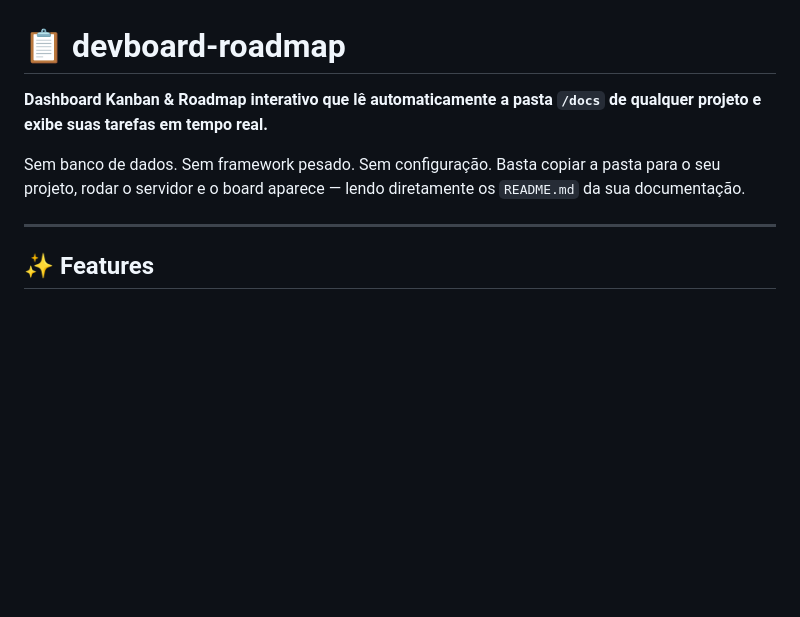
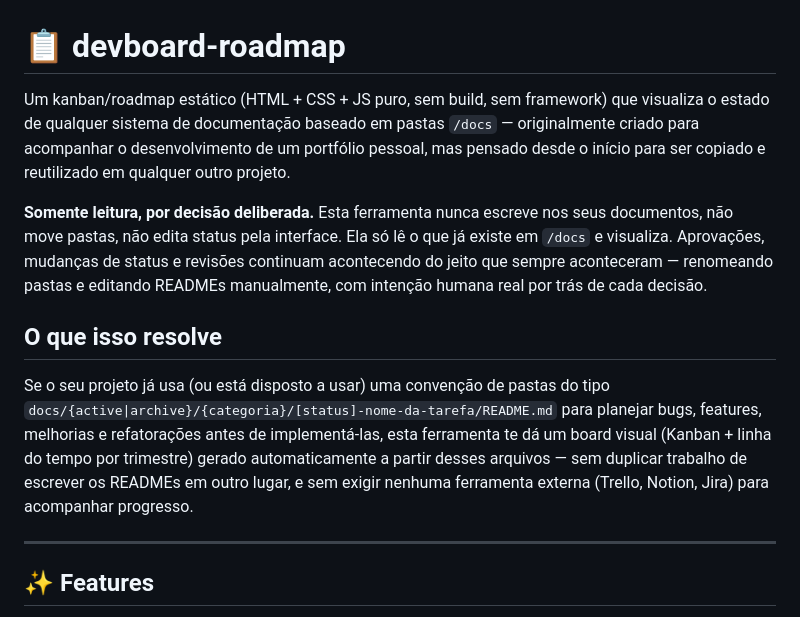
Before and after one commit to ShogunBP/devboard-roadmap, a Markdown page: README.md, the part around the change. Rendered like a GitHub page; blank space fills up the shorter version.

Commit message:
docs(readme): update intro text and add 'O que isso resolve' section

```diff
--- a/README.md
+++ b/README.md
@@ -1,8 +1,12 @@
 # 📋 devboard-roadmap
 
-**Dashboard Kanban & Roadmap interativo que lê automaticamente a pasta `/docs` de qualquer projeto e exibe suas tarefas em tempo real.**
+Um kanban/roadmap estático (HTML + CSS + JS puro, sem build, sem framework) que visualiza o estado de qualquer sistema de documentação baseado em pastas `/docs` — originalmente criado para acompanhar o desenvolvimento de um portfólio pessoal, mas pensado desde o início para ser copiado e reutilizado em qualquer outro projeto.
 
-Sem banco de dados. Sem framework pesado. Sem configuração. Basta copiar a pasta para o seu projeto, rodar o servidor e o board aparece — lendo diretamente os `README.md` da sua documentação.
+**Somente leitura, por decisão deliberada.** Esta ferramenta nunca escreve nos seus documentos, não move pastas, não edita status pela interface. Ela só lê o que já existe em `/docs` e visualiza. Aprovações, mudanças de status e revisões continuam acontecendo do jeito que sempre aconteceram — renomeando pastas e editando READMEs manualmente, com intenção humana real por trás de cada decisão.
+
+## O que isso resolve
+
+Se o seu projeto já usa (ou está disposto a usar) uma convenção de pastas do tipo `docs/{active|archive}/{categoria}/[status]-nome-da-tarefa/README.md` para planejar bugs, features, melhorias e refatorações antes de implementá-las, esta ferramenta te dá um board visual (Kanban + linha do tempo por trimestre) gerado automaticamente a partir desses arquivos — sem duplicar trabalho de escrever os READMEs em outro lugar, e sem exigir nenhuma ferramenta externa (Trello, Notion, Jira) para acompanhar progresso.
 
 ---
 
```
